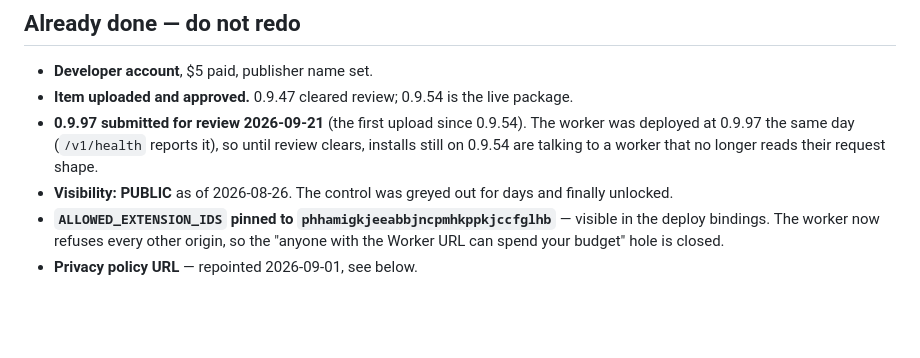
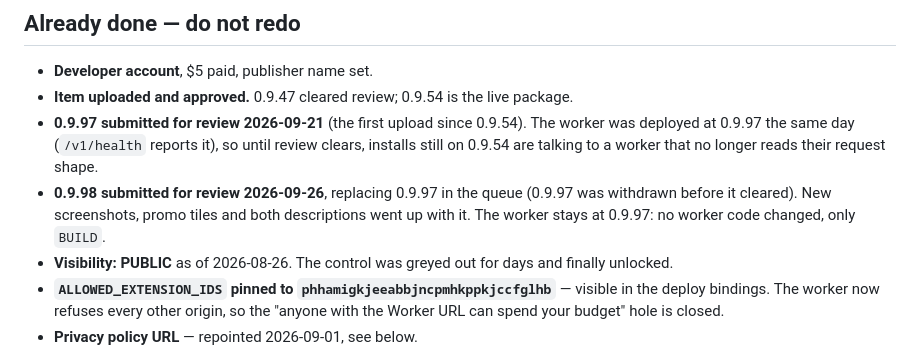
Before and after one commit to 33kain/contexa, a Markdown page: SUBMISSION.md, the part around the change. GitHub-like rendering; blank space fills up the shorter version.

Commit message:
SUBMISSION: 0.9.98 sent for review, replacing 0.9.97
Co-Authored-By: Claude Opus 5.5 <noreply@anthropic.com>

```diff
--- a/SUBMISSION.md
+++ b/SUBMISSION.md
@@ -43,6 +43,10 @@ sends ever changes, both move in the same release, along with
   The worker was deployed at 0.9.97 the same day (`/v1/health` reports it), so
   until review clears, installs still on 0.9.54 are talking to a worker that
   no longer reads their request shape.
+- **0.9.98 submitted for review 2026-09-26**, replacing 0.9.97 in the queue
+  (0.9.97 was withdrawn before it cleared). New screenshots, promo tiles and
+  both descriptions went up with it. The worker stays at 0.9.97: no worker
+  code changed, only `BUILD`.
 - **Visibility: PUBLIC** as of 2026-08-26. The control was greyed out for days
   and finally unlocked.
 - **`ALLOWED_EXTENSION_IDS` pinned to `phhamigkjeeabbjncpmhkppkjccfglhb`** —
```
